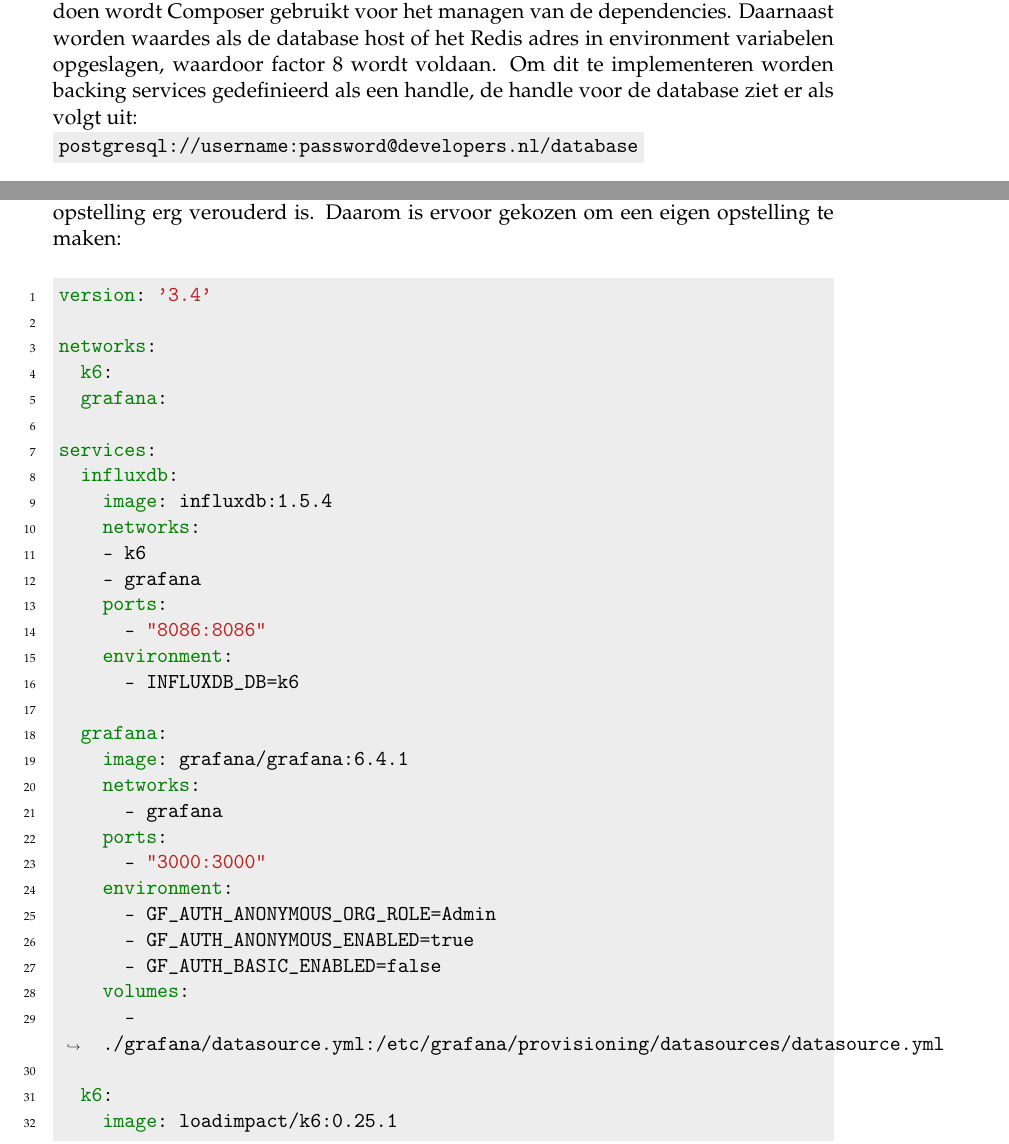
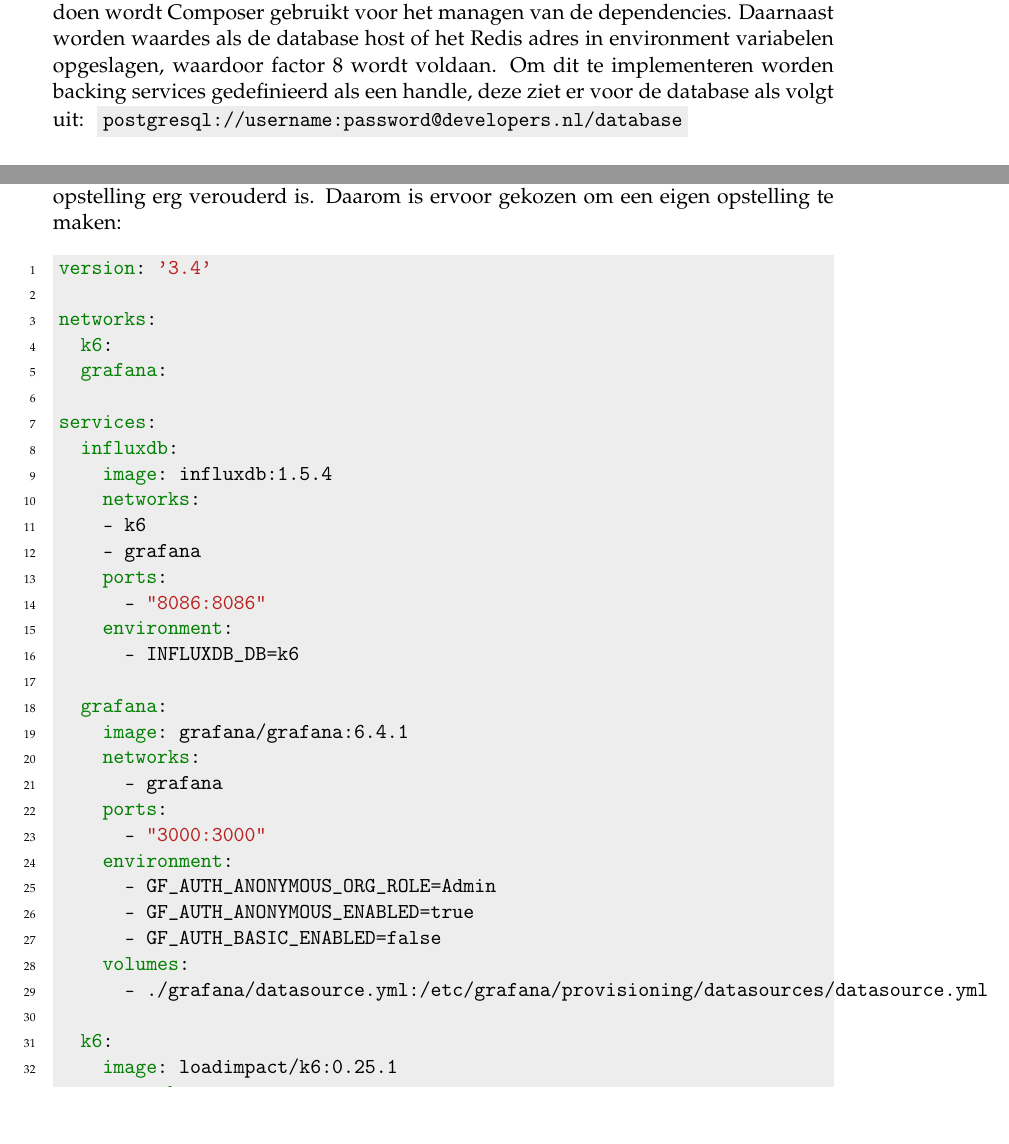
Before and after one commit to KajdeMunter/Scriptie, a LaTeX thesis (Scriptie/main.tex, which reads Scriptie/Appendices/AppendixA.tex, Scriptie/Chapters/Huidigesituatie.tex): two parts of pages 39 and 51 of 59, joined at a grey line, cut so that both start at the same text, the shorter picture padded with empty space. Compiled offline with pdfLaTeX.

Commit message:
End of day

```diff
--- a/Scriptie/Appendices/AppendixA.tex
+++ b/Scriptie/Appendices/AppendixA.tex
@@ -9,7 +9,7 @@
 \label{Bijlagek6}
 
 Om de loadtest met k6, influxDB en grafana op te stellen heeft Loadimpact een docker-compose opstelling gemaakt. Na wat onderzoek is het opgevallen dat deze opstelling erg verouderd is. Daarom is ervoor gekozen om een eigen opstelling te maken:
-\begin{minted}[linenos=true, bgcolor=codebg, breaklines]{yaml}
+\begin{minted}[linenos=true, bgcolor=codebg]{yaml}
 version: '3.4'
 
 networks:
--- a/Scriptie/Chapters/Huidigesituatie.tex
+++ b/Scriptie/Chapters/Huidigesituatie.tex
@@ -113,7 +113,7 @@ De mate waarin een systeem of computerprogramma opgebouwd is in losstaande compo
 
 De website van Developers.nl is opgebouwd in twee applicaties, de Node \& React frontend samen met de PHP \& Symfony backend. Een wijziging in één van de API endpoints van de backend zou kunnen betekenen dat de frontend breekt. Om dit te voorkomen is een versioning systeem \footnote{Voor de API wordt FOSRestBundle gebruikt, deze heeft een eigen implementatie van versioning, zie: https://symfony.com/doc/master/bundles/FOSRestBundle/versioning.html} geïmplementeerd waardoor er zonder problemen individueel de front-of backend gedeployed kan worden.
 
-Voor de 15-Factor App geldt Factor 1 \textbf{(One codebase, one application)}, 3 \textbf{(Dependency management)} en 8 \textbf{(Backing services)}. Factor 1 vereist dat er per applicatie één enkele codebase is. De huidige situatie is dat er één repository is voor de back-end van de website, één voor de front-end van de website, en één voor het EMS. De regel wordt gebroken omdat het opbouwen van de infrastructuur met Ansible op elke repository voorkomt. Om dit op te lossen zou er een enkele repository moeten zijn waar alle Ansible infrastructuur in staat. Om aan Factor 3 te voldoen wordt Composer gebruikt voor het managen van de dependencies. Daarnaast worden waardes als de database host of het Redis adres in environment variabelen opgeslagen, waardoor factor 8 wordt voldaan. Om dit te implementeren worden backing services gedefinieerd als een handle, de handle voor de database ziet er als volgt uit:\\ \texttt{postgresql://username:password@developers.nl/database}
+Voor de 15-Factor App geldt Factor 1 \textbf{(One codebase, one application)}, 3 \textbf{(Dependency management)} en 8 \textbf{(Backing services)}. Factor 1 vereist dat er per applicatie één enkele codebase is. De huidige situatie is dat er één repository is voor de back-end van de website, één voor de front-end van de website, en één voor het EMS. De regel wordt gebroken omdat het opbouwen van de infrastructuur met Ansible op elke repository voorkomt. Om dit op te lossen zou er een enkele repository moeten zijn waar alle Ansible infrastructuur in staat. Om aan Factor 3 te voldoen wordt Composer gebruikt voor het managen van de dependencies. Daarnaast worden waardes als de database host of het Redis adres in environment variabelen opgeslagen, waardoor factor 8 wordt voldaan. Om dit te implementeren worden backing services gedefinieerd als een handle, deze ziet er voor de database als volgt uit: \texttt{postgresql://username:password@developers.nl/database}
 
 \subsubsection{Herbruikbaarheid}
 De mate waarin een bestaand onderdeel gebruikt kan worden in meer dan één systeem of bij het bouwen van een nieuw onderdeel.
```
Also changed, not shown: Scriptie/main.pdf.
